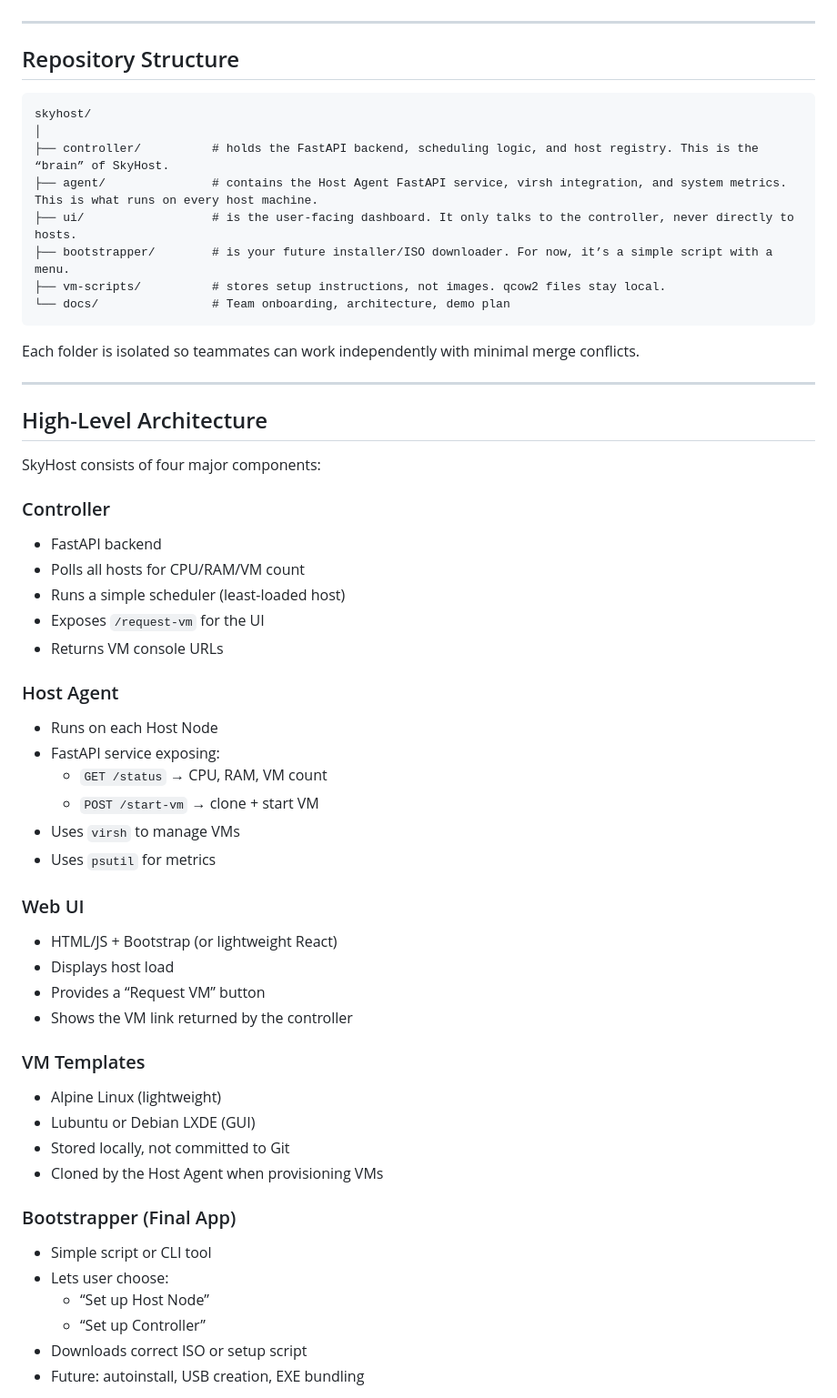
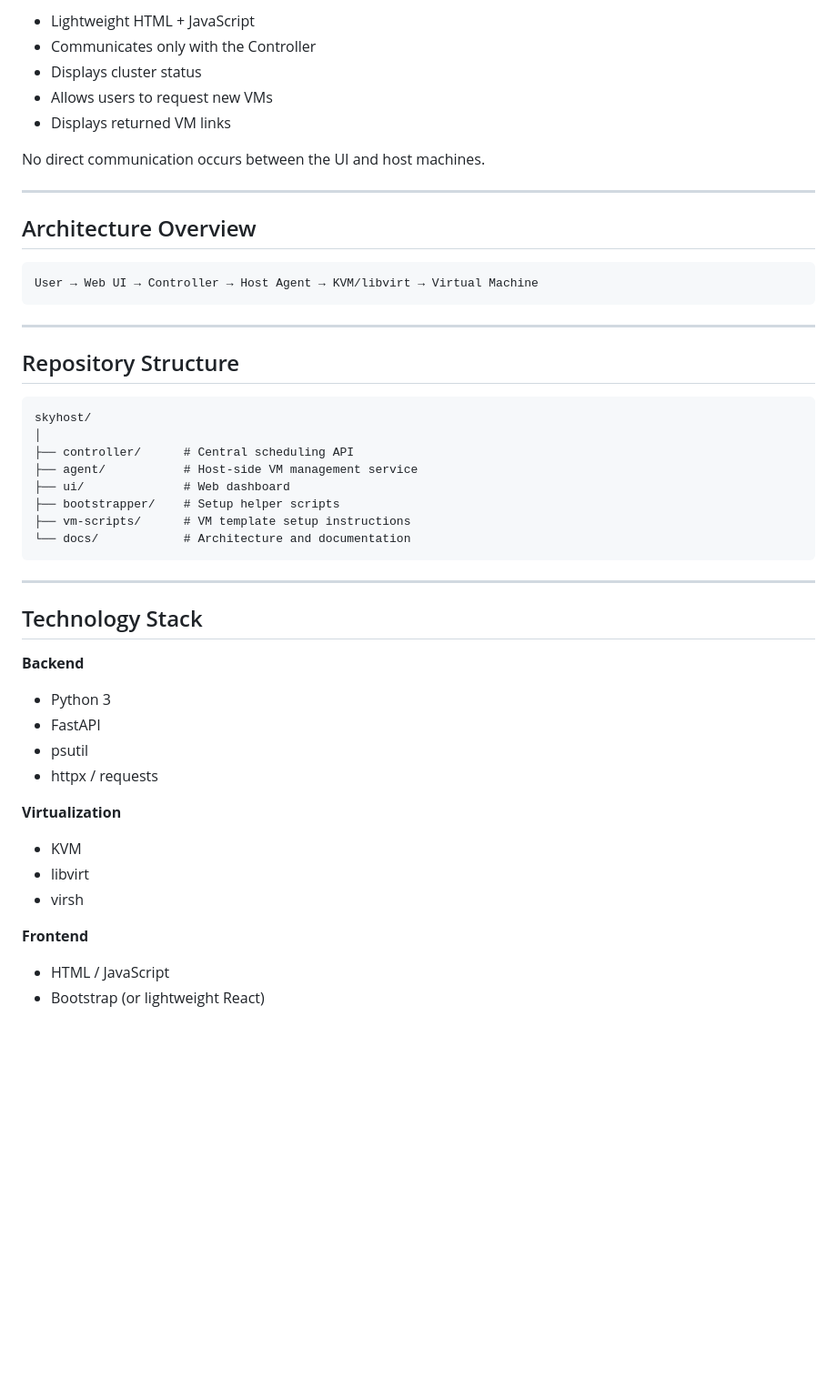
Before and after one commit to lumoyano/skyhost, a Markdown page: readme.md, the part around one of its changes. Shown at 91% size. Rendered like a GitHub page; blank space fills up the shorter version.

Commit message:
Revise README for clarity and structure
Updated the README to clarify the purpose and structure of SkyHost, including improvements to the description, feature list, and organization of sections.

````diff
--- a/readme.md
+++ b/readme.md
@@ -6,3 +65,18 @@ SkyHost is built for environments like schools, clubs, and small teams where har
+- Lightweight HTML + JavaScript
+- Communicates only with the Controller
+- Displays cluster status
+- Allows users to request new VMs
+- Displays returned VM links
+
+No direct communication occurs between the UI and host machines.
+
+---
+
+## Architecture Overview
+
+```
+User → Web UI → Controller → Host Agent → KVM/libvirt → Virtual Machine
+```
 
 ---
 
@@ -11,59 +85,30 @@ SkyHost is built for environments like schools, clubs, and small teams where har
 ```
 skyhost/
 │
-├── controller/          # holds the FastAPI backend, scheduling logic, and host registry. This is the “brain” of SkyHost.
-├── agent/               # contains the Host Agent FastAPI service, virsh integration, and system metrics. This is what runs on every host machine.
-├── ui/                  # is the user-facing dashboard. It only talks to the controller, never directly to hosts.
-├── bootstrapper/        # is your future installer/ISO downloader. For now, it’s a simple script with a menu.
-├── vm-scripts/          # stores setup instructions, not images. qcow2 files stay local.
-└── docs/                # Team onboarding, architecture, demo plan
+├── controller/      # Central scheduling API
+├── agent/           # Host-side VM management service
+├── ui/              # Web dashboard
+├── bootstrapper/    # Setup helper scripts
+├── vm-scripts/      # VM template setup instructions
+└── docs/            # Architecture and documentation
 ```
-
-Each folder is isolated so teammates can work independently with minimal merge conflicts.
 
 ---
 
-## High-Level Architecture
+## Technology Stack
 
-SkyHost consists of four major components:
+**Backend**
+- Python 3
+- FastAPI
+- psutil
+- httpx / requests
 
-### Controller
+**Virtualization**
+- KVM
+- libvirt
+- virsh
 
-- FastAPI backend
-- Polls all hosts for CPU/RAM/VM count
-- Runs a simple scheduler (least-loaded host)
-- Exposes `/request-vm` for the UI
-- Returns VM console URLs
+**Frontend**
+- HTML / JavaScript
+- Bootstrap (or lightweight React)
 
-### Host Agent
-
-- Runs on each Host Node
-- FastAPI service exposing:
-  - `GET /status` → CPU, RAM, VM count
-  - `POST /start-vm` → clone + start VM
-- Uses `virsh` to manage VMs
-- Uses `psutil` for metrics
-
-### Web UI
-
-- HTML/JS + Bootstrap (or lightweight React)
-- Displays host load
-- Provides a “Request VM” button
-- Shows the VM link returned by the controller
-
-### VM Templates
-
-- Alpine Linux (lightweight)
-- Lubuntu or Debian LXDE (GUI)
-- Stored locally, not committed to Git
-- Cloned by the Host Agent when provisioning VMs
-
-### Bootstrapper (Final App)
-
-- Simple script or CLI tool
-- Lets user choose:
-  - “Set up Host Node”
-  - “Set up Controller”
-- Downloads correct ISO or setup script
-- Future: autoinstall, USB creation, EXE bundling
-
````
Also changed, not shown: other parts of readme.md (+78 -101 lines).
